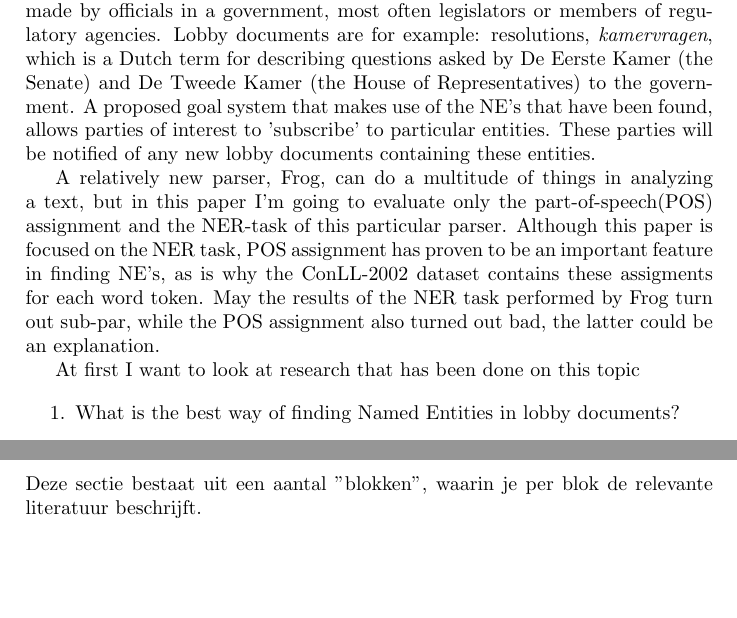
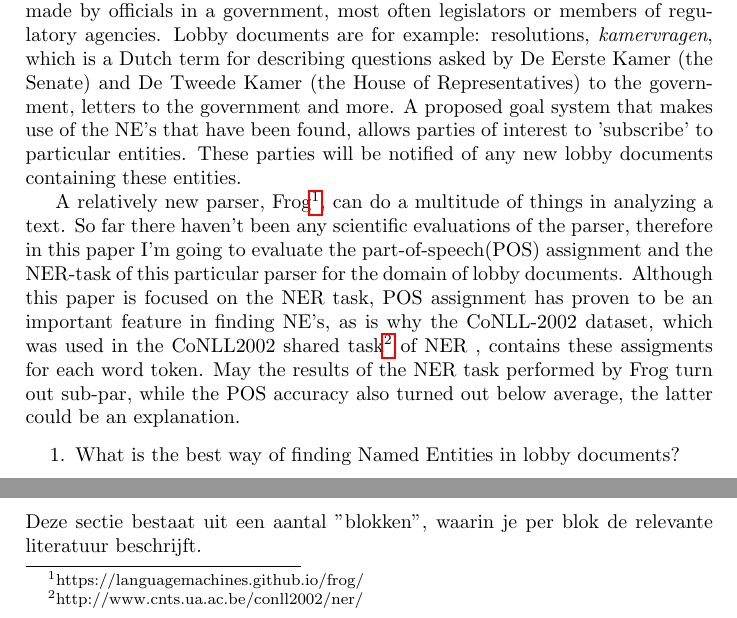
Before and after one commit to Poezedoez/Named-Entity-Recognition-on-Dutch-Parliamentary-Documents-using-Frog, a LaTeX paper (Report/main.tex, which reads Report/introduction.tex): two parts of page 4 of 8, joined at a grey line, cut so that both start at the same text, the shorter picture padded with empty space. Compiled offline with pdfLaTeX.

Commit message:
intro update

```diff
--- a/Report/introduction.tex
+++ b/Report/introduction.tex
@@ -2,10 +2,8 @@
 Named Entity Recognition(NER) is a task of automatically finding Named Entities(NE's) such as persons, locations and organizations in text documents, as well as disambiguating between said types. Different methods have been tried over the last two decades, most of them language dependent. NER is generally applied to a specific domain for which the task is optimized, such as finding chemical NE's \cite{rocktaschel2012chemspot}.
 
-In this paper I want to investigate NER in the domain of Dutch lobby documents. Lobbying can be defined as the act of attempting to influence decisions made by officials in a government, most often legislators or members of regulatory agencies. Lobby documents are for example: resolutions, \textit{kamervragen}, which is a Dutch term for describing questions asked by De Eerste Kamer (the Senate) and De Tweede Kamer (the House of Representatives) to the government. A proposed goal system that makes use of the NE's that have been found, allows parties of interest to 'subscribe' to particular entities. These parties will be notified of any new lobby documents containing these entities.
+In this paper I want to investigate NER in the domain of Dutch lobby documents. Lobbying can be defined as the act of attempting to influence decisions made by officials in a government, most often legislators or members of regulatory agencies. Lobby documents are for example: resolutions, \textit{kamervragen}, which is a Dutch term for describing questions asked by De Eerste Kamer (the Senate) and De Tweede Kamer (the House of Representatives) to the government, letters to the government and more. A proposed goal system that makes use of the NE's that have been found, allows parties of interest to 'subscribe' to particular entities. These parties will be notified of any new lobby documents containing these entities.
 
-A relatively new parser, Frog, can do a multitude of things in analyzing a text, but in this paper I'm going to evaluate only the part-of-speech(POS) assignment and the NER-task of this particular parser. Although this paper is focused on the NER task, POS assignment has proven to be an important feature in finding NE's, as is why the ConLL-2002 dataset contains these assigments for each word token. May the results of the NER task performed by Frog turn out sub-par, while the POS assignment also turned out bad, the latter could be an explanation.
-
-At first I want to look at research that has been done on this topic
+A relatively new parser, Frog\footnote{https://languagemachines.github.io/frog/}, can do a multitude of things in analyzing a text. So far there haven't been any scientific evaluations of the parser, therefore in this paper I'm going to evaluate the part-of-speech(POS) assignment and the NER-task of this particular parser for the domain of lobby documents. Although this paper is focused on the NER task, POS assignment has proven to be an important feature in finding NE's, as is why the CoNLL-2002 dataset, which was used in the CoNLL2002 shared task\footnote{http://www.cnts.ua.ac.be/conll2002/ner/} of NER , contains these assigments for each word token. May the results of the NER task performed by Frog turn out sub-par, while the POS accuracy also turned out below average, the latter could be an explanation.
 
 \begin{enumerate}
     \item What is the best way of finding Named Entities in lobby documents?
```
Also changed, not shown: Report/introduction.tex (2 more changed lines).
